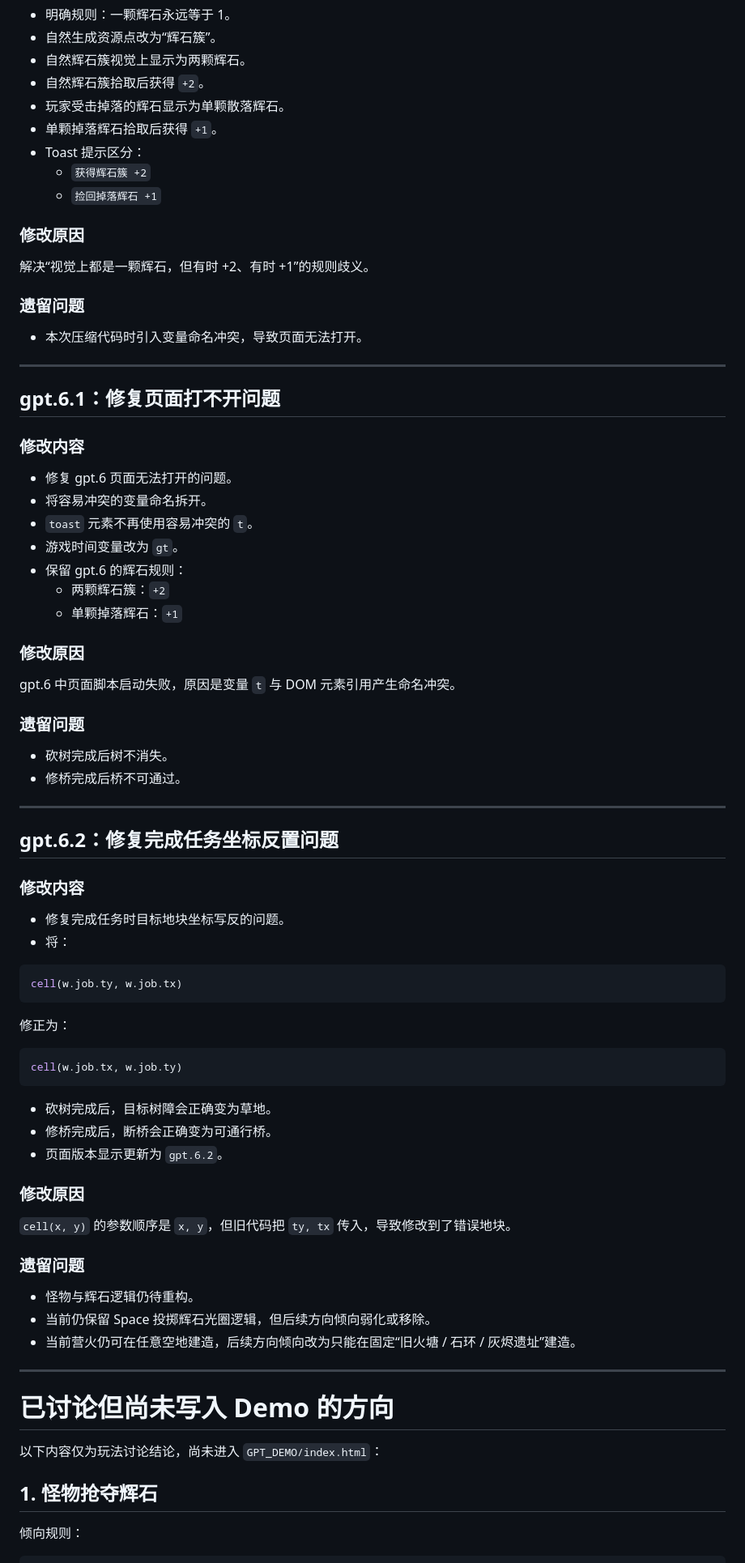
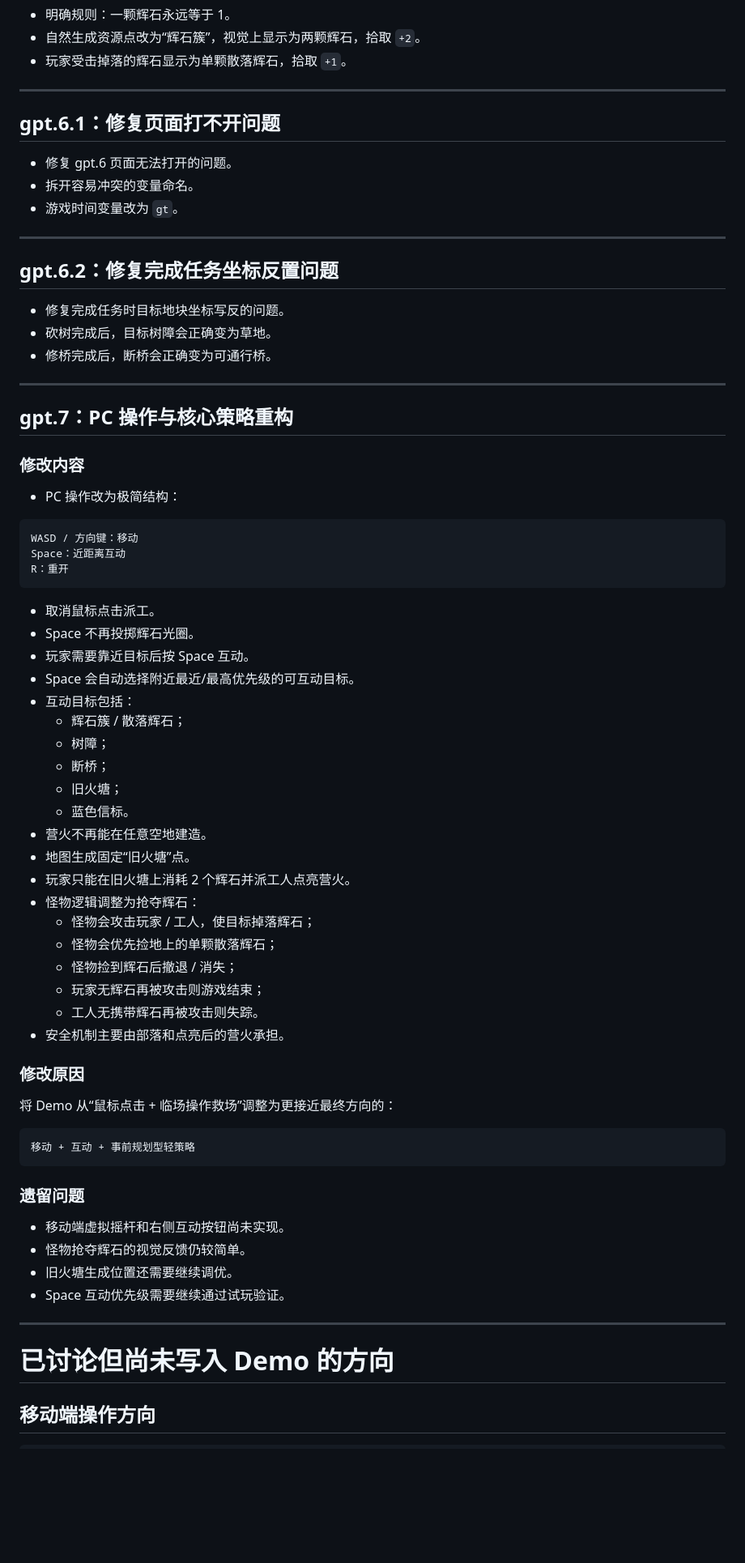
Before and after one commit to fengtingzhe/SES, a Markdown page: GPT_DEMO/README.md, the part around one of its changes. Shown at 81% size. GitHub-like rendering; blank space fills up the shorter version.

Commit message:
Update GPT_DEMO README for gpt7 controls

````diff
--- a/GPT_DEMO/README.md
+++ b/GPT_DEMO/README.md
@@ -197,85 +118,77 @@ R：重新生成 / 重新开始
 - 明确规则：一颗辉石永远等于 1。
-- 自然生成资源点改为“辉石簇”。
-- 自然辉石簇视觉上显示为两颗辉石。
-- 自然辉石簇拾取后获得 `+2`。
-- 玩家受击掉落的辉石显示为单颗散落辉石。
-- 单颗掉落辉石拾取后获得 `+1`。
-- Toast 提示区分：
-  - `获得辉石簇 +2`
-  - `捡回掉落辉石 +1`
-
-### 修改原因
-
-解决“视觉上都是一颗辉石，但有时 +2、有时 +1”的规则歧义。
-
-### 遗留问题
-
-- 本次压缩代码时引入变量命名冲突，导致页面无法打开。
+- 自然生成资源点改为“辉石簇”，视觉上显示为两颗辉石，拾取 `+2`。
+- 玩家受击掉落的辉石显示为单颗散落辉石，拾取 `+1`。
 
 ---
 
 ## gpt.6.1：修复页面打不开问题
 
-### 修改内容
-
 - 修复 gpt.6 页面无法打开的问题。
-- 将容易冲突的变量命名拆开。
-- `toast` 元素不再使用容易冲突的 `t`。
+- 拆开容易冲突的变量命名。
 - 游戏时间变量改为 `gt`。
-- 保留 gpt.6 的辉石规则：
-  - 两颗辉石簇：`+2`
-  - 单颗掉落辉石：`+1`
-
-### 修改原因
-
-gpt.6 中页面脚本启动失败，原因是变量 `t` 与 DOM 元素引用产生命名冲突。
-
-### 遗留问题
-
-- 砍树完成后树不消失。
-- 修桥完成后桥不可通过。
 
 ---
 
 ## gpt.6.2：修复完成任务坐标反置问题
 
+- 修复完成任务时目标地块坐标写反的问题。
+- 砍树完成后，目标树障会正确变为草地。
+- 修桥完成后，断桥会正确变为可通行桥。
+
+---
+
+## gpt.7：PC 操作与核心策略重构
+
 ### 修改内容
 
-- 修复完成任务时目标地块坐标写反的问题。
-- 将：
+- PC 操作改为极简结构：
 
-```js
-cell(w.job.ty, w.job.tx)
+```text
+WASD / 方向键：移动
+Space：近距离互动
+R：重开
 ```
 
-修正为：
-
-```js
-cell(w.job.tx, w.job.ty)
-```
-
-- 砍树完成后，目标树障会正确变为草地。
-- 修桥完成后，断桥会正确变为可通行桥。
-- 页面版本显示更新为 `gpt.6.2`。
+- 取消鼠标点击派工。
+- Space 不再投掷辉石光圈。
+- 玩家需要靠近目标后按 Space 互动。
+- Space 会自动选择附近最近/最高优先级的可互动目标。
+- 互动目标包括：
+  - 辉石簇 / 散落辉石；
+  - 树障；
+  - 断桥；
+  - 旧火塘；
+  - 蓝色信标。
+- 营火不再能在任意空地建造。
+- 地图生成固定“旧火塘”点。
+- 玩家只能在旧火塘上消耗 2 个辉石并派工人点亮营火。
+- 怪物逻辑调整为抢夺辉石：
+  - 怪物会攻击玩家 / 工人，使目标掉落辉石；
+  - 怪物会优先捡地上的单颗散落辉石；
+  - 怪物捡到辉石后撤退 / 消失；
+  - 玩家无辉石再被攻击则游戏结束；
+  - 工人无携带辉石再被攻击则失踪。
+- 安全机制主要由部落和点亮后的营火承担。
 
 ### 修改原因
 
-`cell(x, y)` 的参数顺序是 `x, y`，但旧代码把 `ty, tx` 传入，导致修改到了错误地块。
+将 Demo 从“鼠标点击 + 临场操作救场”调整为更接近最终方向的：
+
+```text
+移动 + 互动 + 事前规划型轻策略
+```
 
 ### 遗留问题
 
-- 怪物与辉石逻辑仍待重构。
-- 当前仍保留 Space 投掷辉石光圈逻辑，但后续方向倾向弱化或移除。
-- 当前营火仍可在任意空地建造，后续方向倾向改为只能在固定“旧火塘 / 石环 / 灰烬遗址”建造。
+- 移动端虚拟摇杆和右侧互动按钮尚未实现。
+- 怪物抢夺辉石的视觉反馈仍较简单。
+- 旧火塘生成位置还需要继续调优。
+- Space 互动优先级需要继续通过试玩验证。
 
 ---
 
 # 已讨论但尚未写入 Demo 的方向
 
-以下内容仅为玩法讨论结论，尚未进入 `GPT_DEMO/index.html`：
-
-## 1. 怪物抢夺辉石
-
-倾向规则：
+## 移动端操作方向
 
 ```text
````
Also changed, not shown: other parts of GPT_DEMO/README.md (+23 -164 lines).
